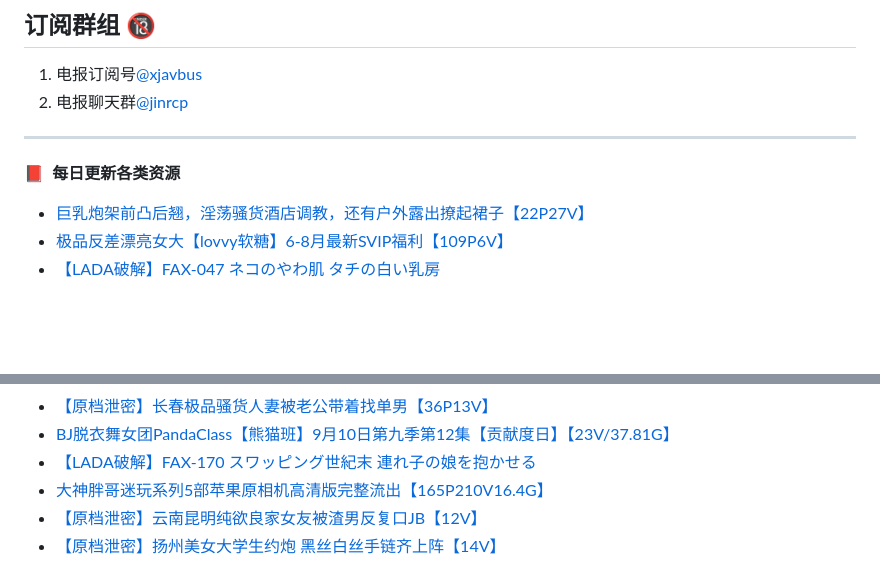
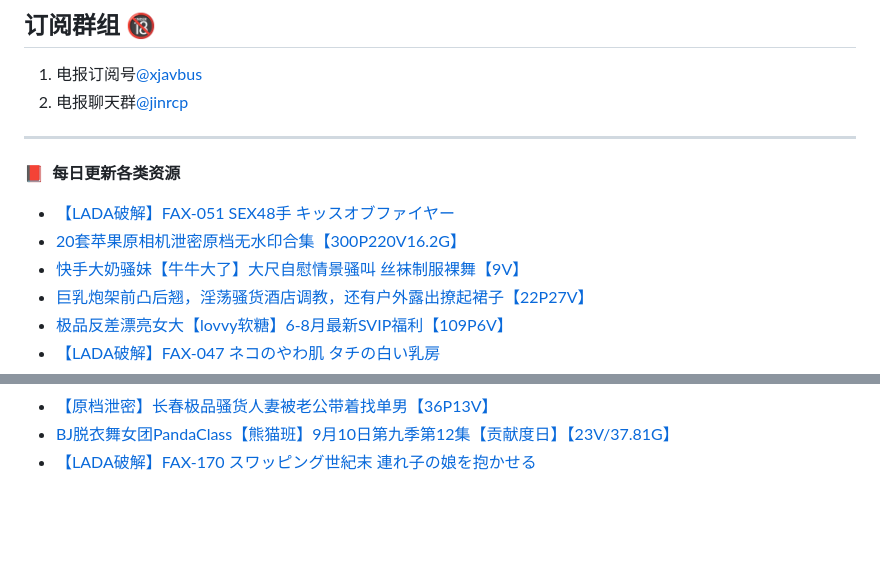
Before and after one commit to jinri-cp/jinri-cp, a Markdown page: README.md, 2 parts joined by grey strips. Drawn GitHub-style; blank space fills up the shorter version.

Commit message:
Updated with the latest blog posts

```diff
--- a/README.md
+++ b/README.md
@@ -18,6 +18,9 @@ PandaClass DOWN：[点击下载PandaClass全季](https://mypikpak.com/s/VOKOTZko
 ****
 📕 &nbsp;**每日更新各类资源**
 <!-- BLOG-POST-LIST:START -->
+- [【LADA破解】FAX-051 SEX48手 キッスオブファイヤー](https://fuli.rulel.com/374040.html)
+- [20套苹果原相机泄密原档无水印合集【300P220V16.2G】](https://fuli.rulel.com/374039.html)
+- [快手大奶骚妹【牛牛大了】大尺自慰情景骚叫 丝袜制服裸舞【9V】](https://fuli.rulel.com/374038.html)
 - [巨乳炮架前凸后翘，淫荡骚货酒店调教，还有户外露出撩起裙子【22P27V】](https://fuli.rulel.com/374037.html)
 - [极品反差漂亮女大【lovvy软糖】6-8月最新SVIP福利【109P6V】](https://fuli.rulel.com/374036.html)
 - [【LADA破解】FAX-047 ネコのやわ肌 タチの白い乳房](https://fuli.rulel.com/374035.html)
@@ -65,7 +68,4 @@ PandaClass DOWN：[点击下载PandaClass全季](https://mypikpak.com/s/VOKOTZko
 - [【原档泄密】长春极品骚货人妻被老公带着找单男【36P13V】](https://fuli.rulel.com/373995.html)
 - [BJ脱衣舞女团PandaClass【熊猫班】9月10日第九季第12集【贡献度日】【23V/37.81G】](https://fuli.rulel.com/373994.html)
 - [【LADA破解】FAX-170 スワッピング世紀末 連れ子の娘を抱かせる](https://fuli.rulel.com/373993.html)
-- [大神胖哥迷玩系列5部苹果原相机高清版完整流出【165P210V16.4G】](https://fuli.rulel.com/373992.html)
-- [【原档泄密】云南昆明纯欲良家女友被渣男反复口JB【12V】](https://fuli.rulel.com/373991.html)
-- [【原档泄密】扬州美女大学生约炮 黑丝白丝手链齐上阵【14V】](https://fuli.rulel.com/373990.html)
 <!-- BLOG-POST-LIST:END -->
```
